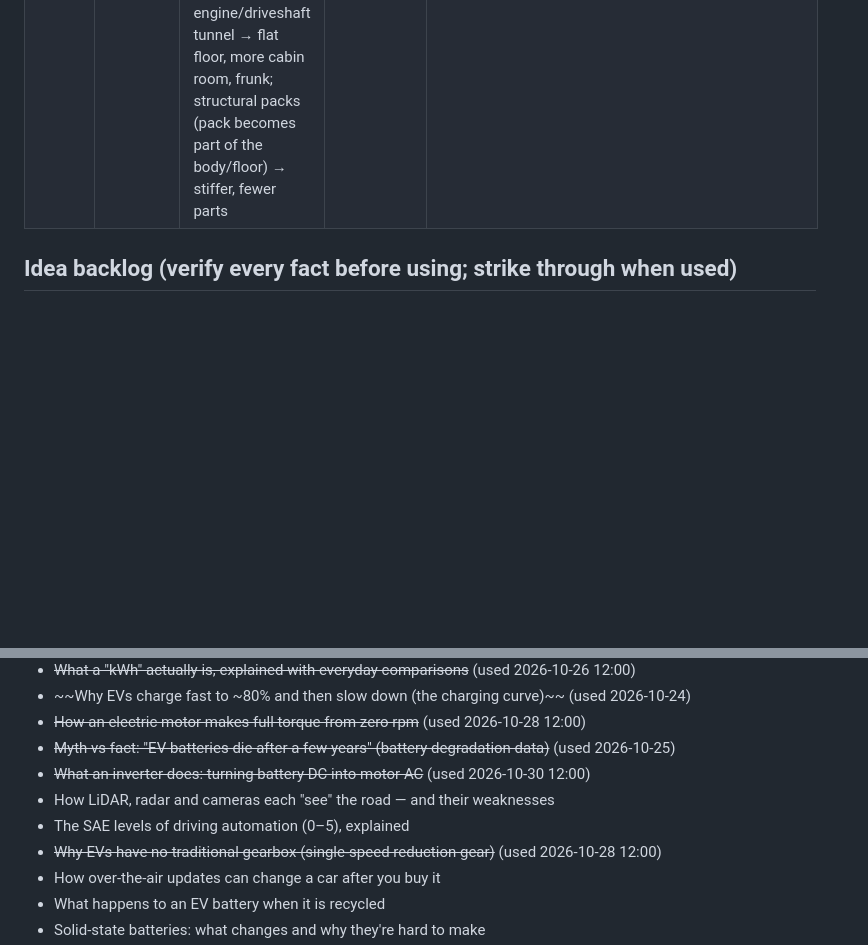
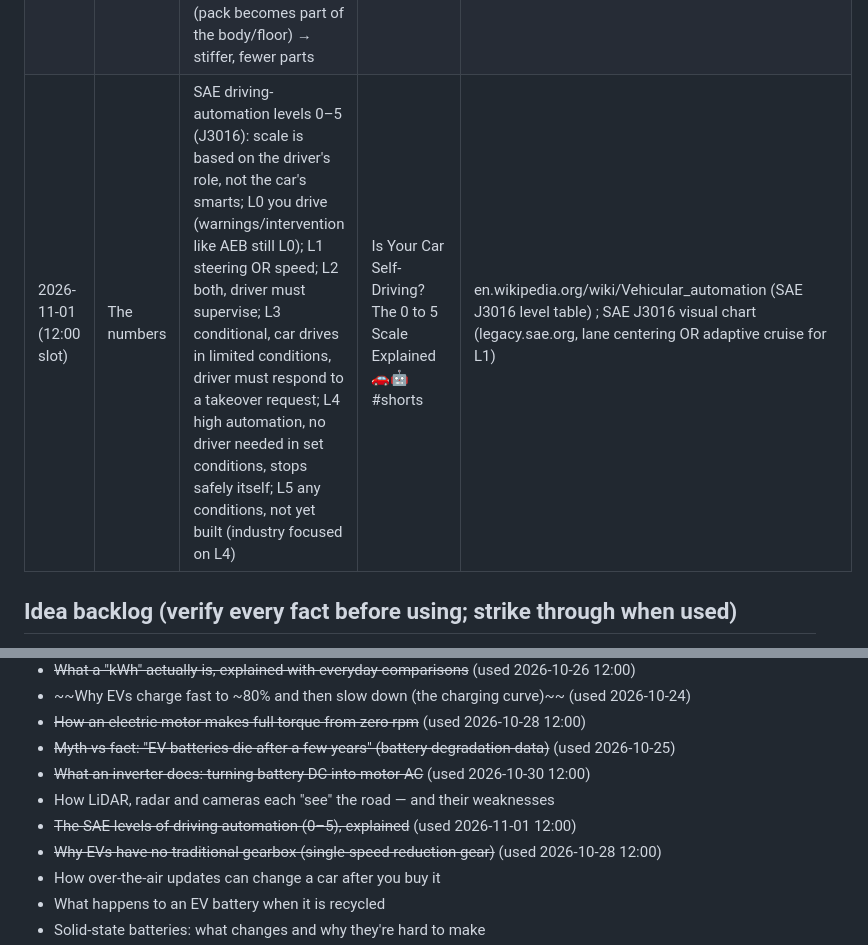
Before and after one commit to ParuyrBaghyan/ev-drive-videos, a Markdown page: topics_log.md, 2 parts joined by grey strips. GitHub-like rendering; blank space fills up the shorter version.

Commit message:
Log 2026-11-01 12:00 Short (SAE levels)
Co-Authored-By: Claude Opus 5.5 <noreply@anthropic.com>
Claude-Session: https://claude.ai/code/session_015jm2tUJq6qdMpEWQNScu2Q

```diff
--- a/topics_log.md
+++ b/topics_log.md
@@ -18,6 +18,7 @@ Published (newest last). Don't repeat these.
 | 2026-10-30 (12:00 slot) | How it works | Traction inverter: battery stores DC, most EV motors need three-phase AC (three waves 120° apart); inverter = six power switches (IGBT or SiC MOSFET) in three half-bridge pairs, one per phase; PWM switching roughly 6–24 kHz ("up to ~20,000 times a second"), motor coil inductance smooths pulses into sinusoidal current; AC frequency sets motor speed, current sets torque; bidirectional — runs in reverse during regen (AC → DC) | How Your EV Turns DC Into AC: The Inverter ⚡🔁 #shorts | wolfspeed.com/knowledge-center/article/whats-under-the-hood-ev-architectures-inverters ; industrialmonitordirect.com/blogs/knowledgebase/ev-inverter-pwm-how-dc-becomes-three-phase-ac-output |
 | 2026-10-31 (12:00 slot) | Myth vs fact | Do EVs catch fire more often? Sweden MSB 2022: 24 EV fires = ~0.004% of battery-electric cars vs ~0.08% for gasoline/diesel (~20×; ICE total includes arson, EV count excludes it) ≈ 1 in 25,000; thermal runaway: damaged cell overheats, heats neighbours, self-sustaining chain reaction; rare but stubborn — one Texas EV crash fire needed 30,000+ gallons of water (NFPA) | Do Electric Cars Catch Fire More Often? The Data 🔥🔋 #shorts | spectrum.ieee.org/lithium-ion-battery-fires (MSB data) ; ctif.org/news/fears-lithium-ion-battery-fires-not-necessarily-fair-relation-low-frequency-ev-incidents (MSB, NFPA Texas 30,000 gal) ; pluginamerica.org/the-facts-about-ev-fire-safety/ (thermal runaway, arson caveat) |
 | 2026-10-31 (18:00 slot) | How it works | Skateboard platform: battery slab in the floor between the axles, motors at the axles, many body styles share one platform; typical pack ≈ 454 kg / 1,000 lb (EVBox); low center of gravity → low rollover risk (NHTSA: 2020 Model Y 7.9%, lowest SUV recorded at the time); no engine/driveshaft tunnel → flat floor, more cabin room, frunk; structural packs (pack becomes part of the body/floor) → stiffer, fewer parts | Why EVs Hide Their Battery in the FLOOR 🛹🔋 #shorts | thedriven.io/2021/01/14/tesla-model-y-gets-top-crash-safety-rating-with-lowest-suv-rollover-risk/ ; capitalone.com/cars/learn/finding-the-right-car/what-is-a-skateboard-platform/1929 (cites AFDC) ; evbox.com/en/electric-car-battery-weight-explained/ ; cleantechnica.com/2020/10/10/teslas-new-structural-battery-pack-its-not-cell-to-pack-its-cell-to-body/ |
+| 2026-11-01 (12:00 slot) | The numbers | SAE driving-automation levels 0–5 (J3016): scale is based on the driver's role, not the car's smarts; L0 you drive (warnings/intervention like AEB still L0); L1 steering OR speed; L2 both, driver must supervise; L3 conditional, car drives in limited conditions, driver must respond to a takeover request; L4 high automation, no driver needed in set conditions, stops safely itself; L5 any conditions, not yet built (industry focused on L4) | Is Your Car Self-Driving? The 0 to 5 Scale Explained 🚗🤖 #shorts | en.wikipedia.org/wiki/Vehicular_automation (SAE J3016 level table) ; SAE J3016 visual chart (legacy.sae.org, lane centering OR adaptive cruise for L1) |
 
 ## Idea backlog (verify every fact before using; strike through when used)
 - ~~How regenerative braking turns motion back into battery charge — and why it can't recover 100%~~ (used 2026-10-26)
@@ -29,7 +30,7 @@ Published (newest last). Don't repeat these.
 - ~~Myth vs fact: "EV batteries die after a few years" (battery degradation data)~~ (used 2026-10-25)
 - ~~What an inverter does: turning battery DC into motor AC~~ (used 2026-10-30 12:00)
 - How LiDAR, radar and cameras each "see" the road — and their weaknesses
-- The SAE levels of driving automation (0–5), explained
+- ~~The SAE levels of driving automation (0–5), explained~~ (used 2026-11-01 12:00)
 - ~~Why EVs have no traditional gearbox (single-speed reduction gear)~~ (used 2026-10-28 12:00)
 - How over-the-air updates can change a car after you buy it
 - What happens to an EV battery when it is recycled
```
